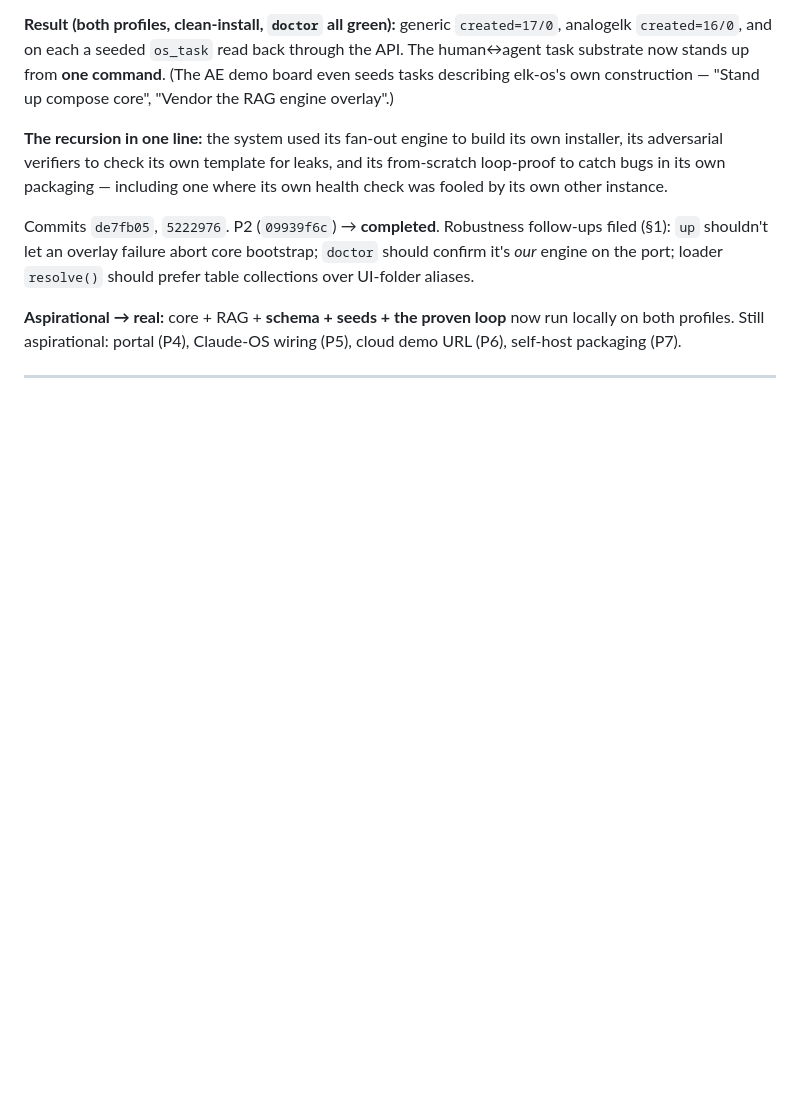
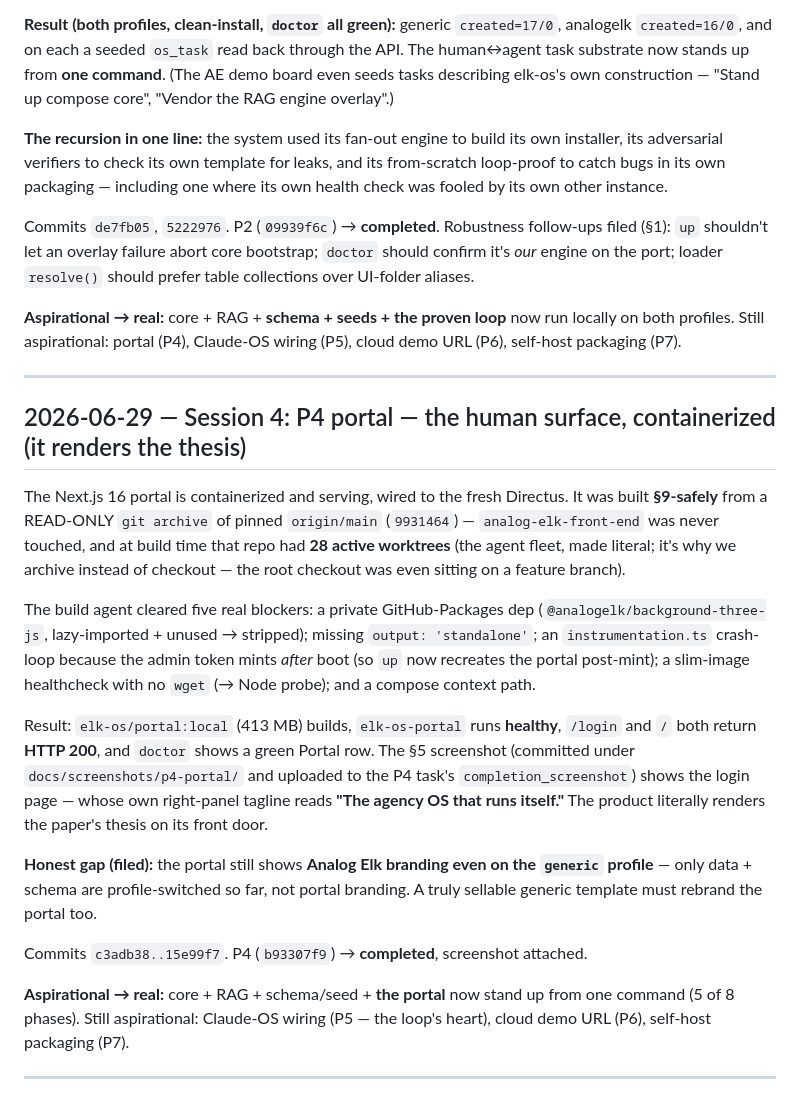
Before and after one commit to AnalogElk/muster, a Markdown page: WHITEPAPER-LOG.md, the part around the change. Rendered like a GitHub page; blank space fills up the shorter version.

Commit message:
docs: log Session 4 — P4 portal containerized, serves the thesis
Co-Authored-By: Claude Opus 4.8 (1M context) <noreply@anthropic.com>

```diff
--- a/WHITEPAPER-LOG.md
+++ b/WHITEPAPER-LOG.md
@@ -197,5 +197,38 @@ demo URL (P6), self-host packaging (P7).
 
 ---
 
+## 2026-06-29 — Session 4: P4 portal — the human surface, containerized (it renders the thesis)
+
+The Next.js 16 portal is containerized and serving, wired to the fresh Directus. It
+was built **§9-safely** from a READ-ONLY `git archive` of pinned `origin/main`
+(`9931464`) — `analog-elk-front-end` was never touched, and at build time that repo
+had **28 active worktrees** (the agent fleet, made literal; it's why we archive
+instead of checkout — the root checkout was even sitting on a feature branch).
+
+The build agent cleared five real blockers: a private GitHub-Packages dep
+(`@analogelk/background-three-js`, lazy-imported + unused → stripped); missing
+`output: 'standalone'`; an `instrumentation.ts` crash-loop because the admin token
+mints *after* boot (so `up` now recreates the portal post-mint); a slim-image
+healthcheck with no `wget` (→ Node probe); and a compose context path.
+
+Result: `elk-os/portal:local` (413 MB) builds, `elk-os-portal` runs **healthy**,
+`/login` and `/` both return **HTTP 200**, and `doctor` shows a green Portal row. The
+§5 screenshot (committed under `docs/screenshots/p4-portal/` and uploaded to the P4
+task's `completion_screenshot`) shows the login page — whose own right-panel tagline
+reads **"The agency OS that runs itself."** The product literally renders the paper's
+thesis on its front door.
+
+**Honest gap (filed):** the portal still shows **Analog Elk branding even on the
+`generic` profile** — only data + schema are profile-switched so far, not portal
+branding. A truly sellable generic template must rebrand the portal too.
+
+Commits `c3adb38..15e99f7`. P4 (`b93307f9`) → **completed**, screenshot attached.
+
+**Aspirational → real:** core + RAG + schema/seed + **the portal** now stand up from
+one command (5 of 8 phases). Still aspirational: Claude-OS wiring (P5 — the loop's
+heart), cloud demo URL (P6), self-host packaging (P7).
+
+---
+
 <!-- Append new sessions/phases below. Each phase flips from aspirational to real
      only when `doctor` proves it. -->
```
